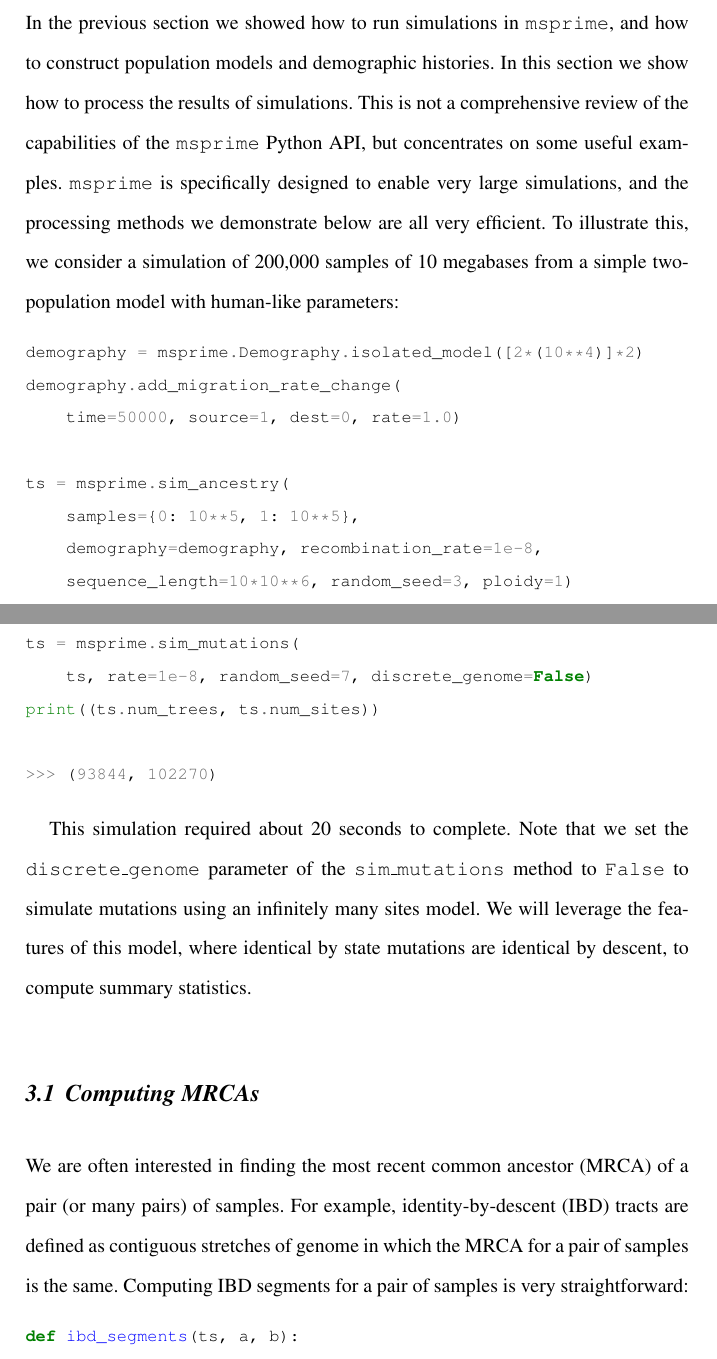
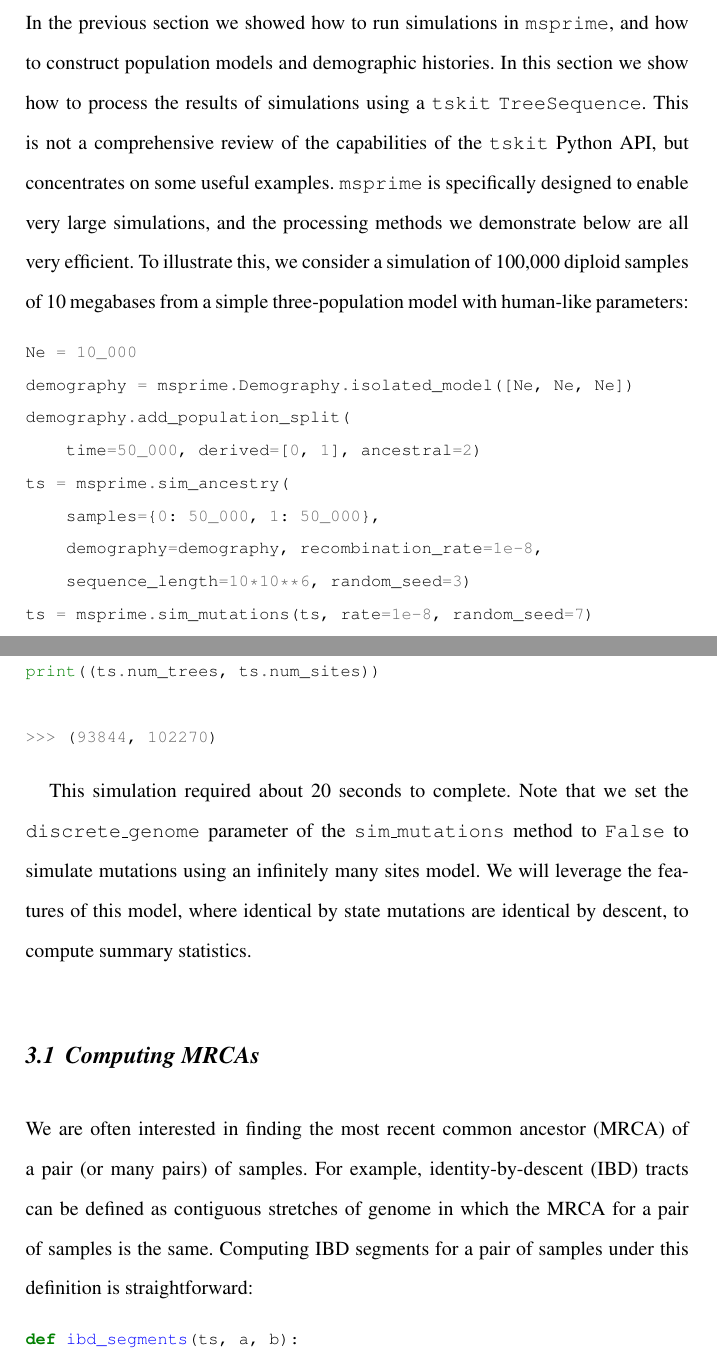
Before and after one commit to jeromekelleher/spg-chapter, a LaTeX document (chapter.tex): two parts of pages 27 and 28 of 63, joined at a grey line, cut so that both start at the same text. Compiled offline with pdfLaTeX.

Commit message:
Fix large example simulation

```diff
--- a/chapter.tex
+++ b/chapter.tex
@@ -1280,26 +1280,25 @@ is extensive and authoritative.
 
 In the previous section we showed how to run simulations in \msprime, and
 how to construct population models and demographic histories. In this
-section we show how to process the results of simulations. This is not a
-comprehensive review of the capabilities of the \msprime\ Python API, but
+section we show how to process the results of simulations using
+a \tskit\ \texttt{TreeSequence}. This is not a
+comprehensive review of the capabilities of the \tskit\ Python API, but
 concentrates on some useful examples.
 \msprime\ is specifically designed to enable very large simulations, and
 the processing methods we demonstrate below are all very efficient. To
-illustrate this, we consider a simulation of 200,000 samples of 10 megabases
-from a simple two-population model with human-like parameters:
-
-\begin{pythoncode}
-demography = msprime.Demography.isolated_model([2*(10**4)]*2)
-demography.add_migration_rate_change(
-    time=50000, source=1, dest=0, rate=1.0)
-
+illustrate this, we consider a simulation of 100,000 diploid samples of 10 megabases
+from a simple three-population model with human-like parameters:
+
+\begin{pythoncode}
+Ne = 10_000
+demography = msprime.Demography.isolated_model([Ne, Ne, Ne])
+demography.add_population_split(
+    time=50_000, derived=[0, 1], ancestral=2)
 ts = msprime.sim_ancestry(
-    samples={0: 10**5, 1: 10**5},
+    samples={0: 50_000, 1: 50_000},
     demography=demography, recombination_rate=1e-8,
-    sequence_length=10*10**6, random_seed=3, ploidy=1)
-
-ts = msprime.sim_mutations(
-    ts, rate=1e-8, random_seed=7, discrete_genome=False)
+    sequence_length=10*10**6, random_seed=3)
+ts = msprime.sim_mutations(ts, rate=1e-8, random_seed=7)
 print((ts.num_trees, ts.num_sites))
 
 >>> (93844, 102270)
@@ -1313,12 +1312,11 @@ mutations are identical by descent, to compute summary statistics.
 
 
 \subsection{Computing MRCAs}\label{computing-mrcas}
-
 We are often interested in finding the most recent common ancestor (MRCA)
 of a pair (or many pairs) of samples. For example, identity-by-descent
-(IBD) tracts are defined as contiguous stretches of genome in which the
+(IBD) tracts can be defined as contiguous stretches of genome in which the
 MRCA for a pair of samples is the same. Computing IBD segments for a
-pair of samples is very straightforward:
+pair of samples under this definition is straightforward:
 
 \begin{pythoncode}
 def ibd_segments(ts, a, b):
```
Also changed, not shown: chapter.tex (3 more changed lines), 1 other file.
